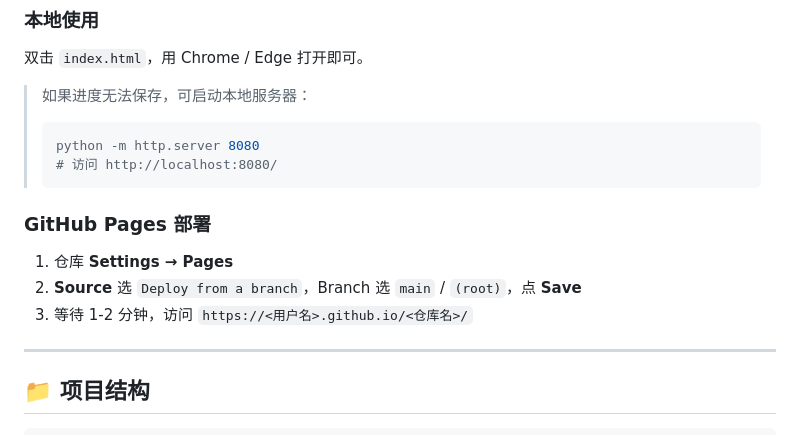
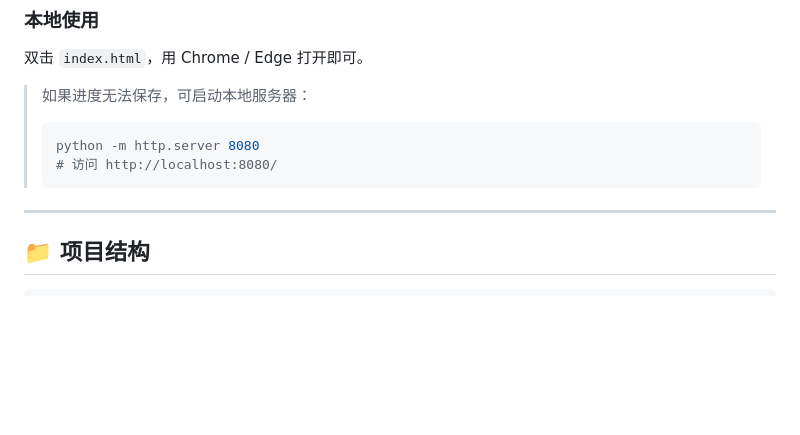
Before and after one commit to kun-acm/---, a Markdown page: README.md, the part around the change. Drawn GitHub-style; blank space fills up the shorter version.

Commit message:
docs: 移除已部署的 GitHub Pages 部署说明

````diff
--- a/README.md
+++ b/README.md
@@ -57,12 +57,6 @@
 > # 访问 http://localhost:8080/
 > ```
 
-### GitHub Pages 部署
-
-1. 仓库 **Settings → Pages**
-2. **Source** 选 `Deploy from a branch`，Branch 选 `main` / `(root)`，点 **Save**
-3. 等待 1-2 分钟，访问 `https://<用户名>.github.io/<仓库名>/`
-
 ---
 
 ## 📁 项目结构
````
